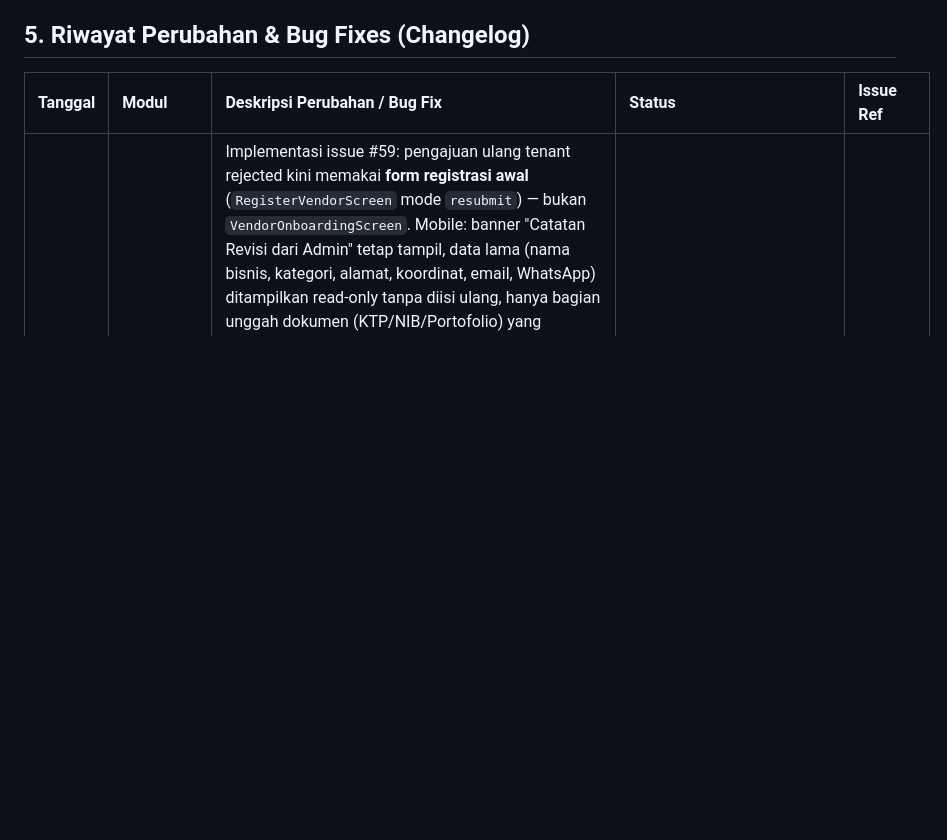
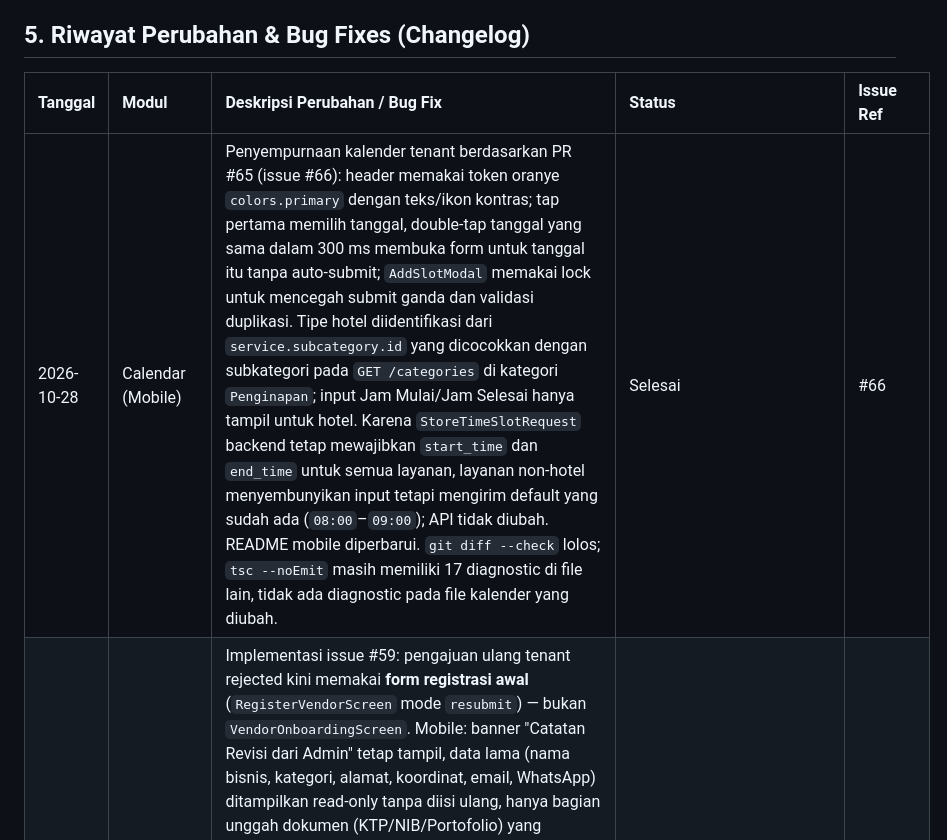
Before and after one commit to Gabriell550/JogjaHub, a Markdown page: agent.md, the part around the change. GitHub-like rendering; blank space fills up the shorter version.

Commit message:
feat(tenant) : calender v2

```diff
--- a/agent.md
+++ b/agent.md
@@ -161,6 +161,7 @@ flowchart LR
 
 | Tanggal | Modul | Deskripsi Perubahan / Bug Fix | Status | Issue Ref |
 | :--- | :--- | :--- | :--- | :--- |
+| 2026-10-28 | Calendar (Mobile) | Penyempurnaan kalender tenant berdasarkan PR #65 (issue #66): header memakai token oranye `colors.primary` dengan teks/ikon kontras; tap pertama memilih tanggal, double-tap tanggal yang sama dalam 300 ms membuka form untuk tanggal itu tanpa auto-submit; `AddSlotModal` memakai lock untuk mencegah submit ganda dan validasi duplikasi. Tipe hotel diidentifikasi dari `service.subcategory.id` yang dicocokkan dengan subkategori pada `GET /categories` di kategori `Penginapan`; input Jam Mulai/Jam Selesai hanya tampil untuk hotel. Karena `StoreTimeSlotRequest` backend tetap mewajibkan `start_time` dan `end_time` untuk semua layanan, layanan non-hotel menyembunyikan input tetapi mengirim default yang sudah ada (`08:00`–`09:00`); API tidak diubah. README mobile diperbarui. `git diff --check` lolos; `tsc --noEmit` masih memiliki 17 diagnostic di file lain, tidak ada diagnostic pada file kalender yang diubah. | Selesai | #66 |
 | 2026-10-23 | Mobile & Backend (Registrasi Ulang Tenant Rejected) | Implementasi issue #59: pengajuan ulang tenant rejected kini memakai **form registrasi awal** (`RegisterVendorScreen` mode `resubmit`) — bukan `VendorOnboardingScreen`. Mobile: banner "Catatan Revisi dari Admin" tetap tampil, data lama (nama bisnis, kategori, alamat, koordinat, email, WhatsApp) ditampilkan read-only tanpa diisi ulang, hanya bagian unggah dokumen (KTP/NIB/Portofolio) yang interaktif, tombol "Simpan & Ajukan Ulang" memanggil hook baru `useResubmit` → `vendorApi.resubmitProfile` → `POST /tenant/profile/resubmit`; sukses → `setTenantStatusPending()` + reset ke `PendingApprovalScreen` (menunggu persetujuan), gagal → Toast error & status tetap rejected; `RegisterVendor` didaftarkan di pending-stack RootNavigator; `VendorOnboardingScreen` tidak lagi dipakai untuk alur rejected (tetap untuk edit profil approved). Backend: route `POST tenant/profile/resubmit` + `ProfileController@resubmit()` hanya untuk status rejected, hanya mengganti dokumen yang diunggah ulang (data profil lama dipertahankan), status → pending, `rejection_reason` di-null-kan, file lama dihapus setelah update; `ResubmitRequest` validasi minimal 1 dokumen; tenant pending/approved ditolak (422). Test baru `tests/Feature/Tenant/TenantResubmitTest.php` (5 skenario pass/fail). `php artisan test` → 65 tests OK; `npm run typecheck` → 0 error. Dokumentasi `issue-tenant-rejection-flow.md` diperbarui. | Selesai | #59 |
 | 2026-10-22 | Mobile (Map Picker Register Tenant) | Implementasi issue #56: ganti peta native `react-native-maps` yang tampil kosong/tidak bisa digeser di Expo Go dengan **Leaflet + OpenStreetMap di dalam `react-native-webview`**: install `react-native-webview@13.16.1` via `npx expo install` + uninstall `react-native-maps` (bersih dari `package.json`, lockfile, node_modules, dan seluruh import di `src/`); `MapPickerModal.tsx` ditulis ulang — HTML Leaflet (pin SVG di tengah, tile `tile.openstreetmap.org`, `postMessage` untuk event `ready`/`center`/`tileError`, `baseUrl` agar tile membawa Referer), overlay spinner saat memuat, setelah 10 detik tanpa internet muncul pesan "Peta belum termuat...", tombol "Konfirmasi Lokasi" & "Gunakan Lokasi Saya" nonaktif sampai peta siap; titik lokasi dijadikan **wajib**: `RegisterVendorScreen.tsx` tambah state `locationError`, validasi `!coordinate` sebelum `registerVendor` (Toast "Titik lokasi belum dipilih" + baris berwarna merah `mapPickerRowError`/`mapPickerSubError`, request TIDAK dikirim), kirim `latitude: coordinate.latitude`/`longitude` tanpa spread kondisi, teks "Opsional — ..." diganti "Wajib dipilih — tandai lokasi usaha Anda di peta"; `useRegister.ts` ubah `latitude`/`longitude` jadi required (hapus `?`) dan append FormData tanpa kondisi. Backend TIDAK diubah (`nullable|required_with` dipertahankan agar registrasi tenant web yang belum kirim koordinat tetap diterima). `npm run typecheck` → 0 error. | Selesai | #56 |
 | 2026-10-22 | Mobile & Backend (Map Picker Register Tenant) | Implementasi issue #55: Mobile — install `react-native-maps` via `npx expo install`; `app.json` daftarkan plugin `expo-location` dengan permission message; file baru `src/features/auth/components/MapPickerModal.tsx` (modal peta pin tetap tengah, posisi awal Yogyakarta `-7.7956, 110.3695`, tombol "Gunakan Lokasi Saya" memakai `expo-location` dengan pesan teks di dalam modal bila izin ditolak/GPS mati, koordinat 6 desimal); `RegisterVendorScreen.tsx` tambah satu baris "Pilih titik lokasi di peta" tepat di bawah field Alamat Lengkap (opsional, tombol X hapus titik, style meniru FileUploadField), modal dirender sebagai anak terakhir `KeyboardAvoidingView`, koordinat dikirim via spread di `handleRegister`; `useRegister.ts` tambah `latitude?`/`longitude?` di `RegisterVendorPayload` dan di-append ke FormData setelah `address`. Backend — `RegisterTenantRequest` tambah rules `nullable|required_with|numeric|between` untuk latitude/longitude; `Tenant/AuthController@register` simpan `latitude`/`longitude` di `TenantProfile::create` (kolom sudah nullable di migration); `Customer/TenantController@map` tambah `whereNotNull('latitude')->whereNotNull('longitude')` supaya tenant tanpa titik tidak muncul sebagai koordinat 0,0. `npm run typecheck` → 0 error. | Selesai | #55 |
```
